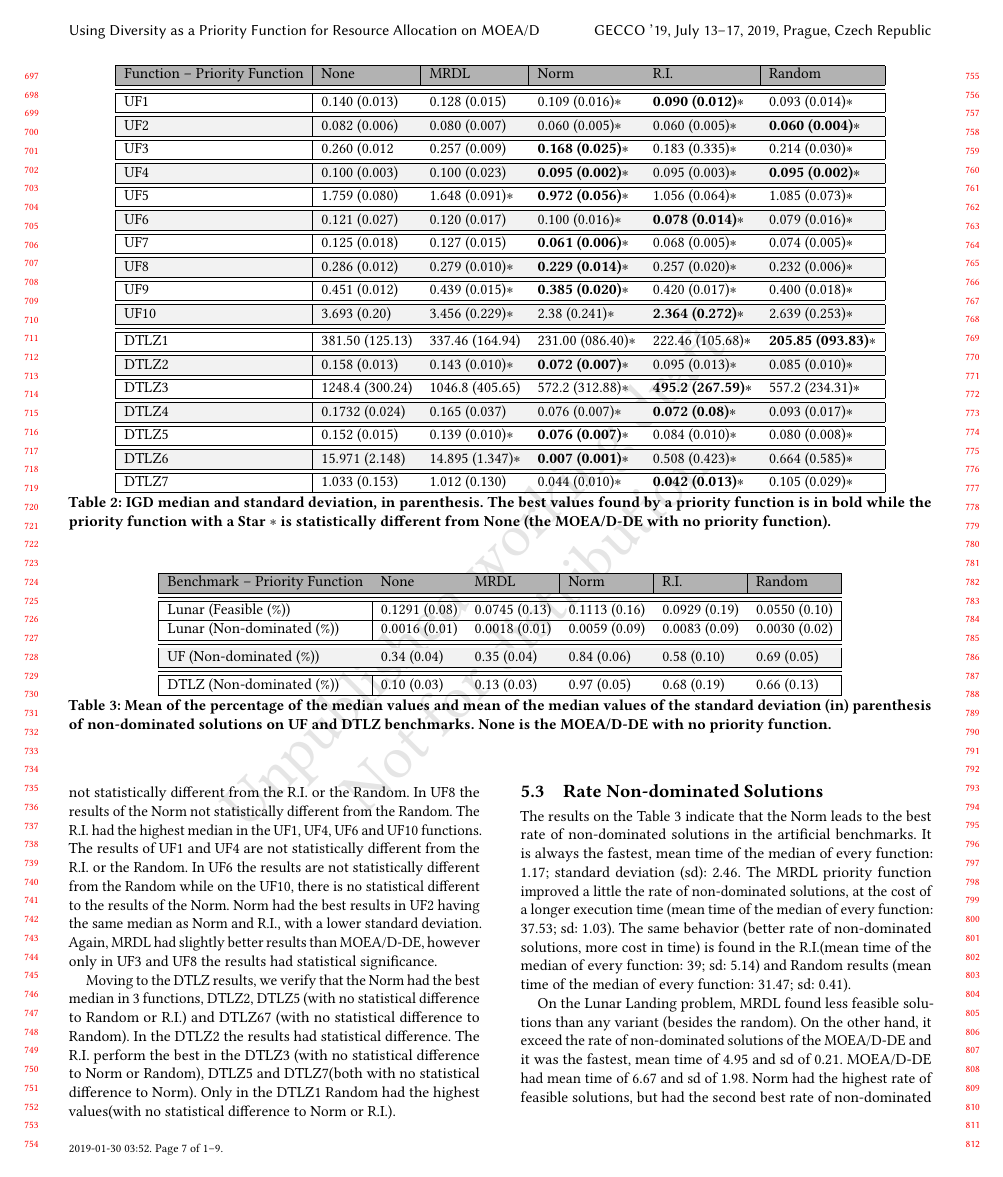
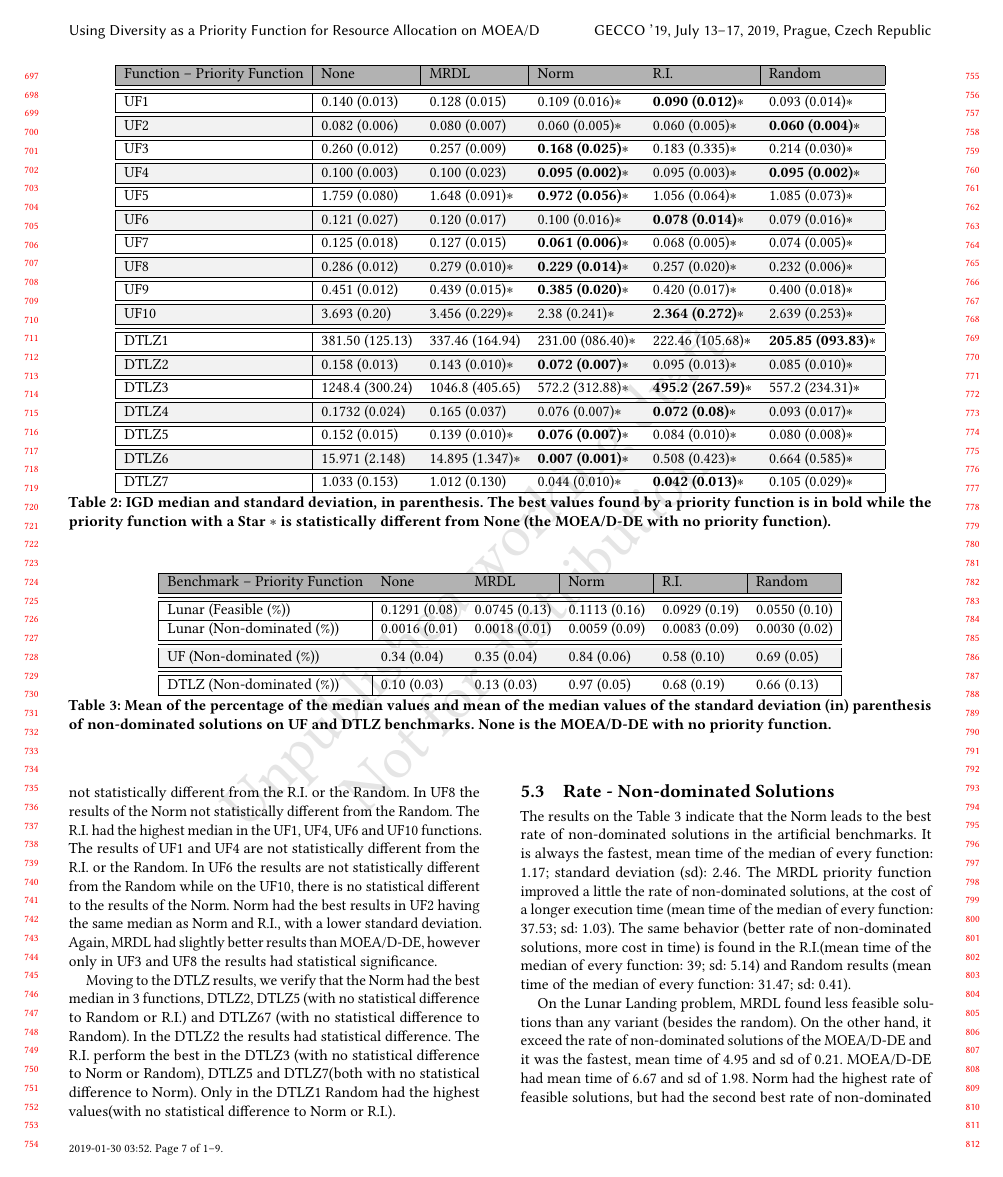
Before and after one commit to yurilavinas/gecco-19, a LaTeX paper (sample-sigconf.tex, which reads 5_results.tex): page 7 of 9. Compiled offline with pdfLaTeX.

Commit message:
minor changes

```diff
--- a/5_results.tex
+++ b/5_results.tex
@@ -302,7 +302,7 @@ We again start with the UF results and then move to the DTLZ results. In the Tab
 
 Moving to the DTLZ results, we verify that the Norm had the best median in 3 functions, DTLZ2, DTLZ5 (with no statistical difference to Random or R.I.) and DTLZ67 (with no statistical difference to Random). In the DTLZ2 the results had statistical difference. The R.I. perform the best in the DTLZ3 (with no statistical difference to Norm or Random), DTLZ5 and DTLZ7(both with no statistical difference to Norm). Only in the DTLZ1  Random had the highest values(with no statistical difference to Norm or R.I.).
 
-\subsection{Rate Non-dominated Solutions}
+\subsection{Rate - Non-dominated Solutions}
 
 The results on the Table~\ref{minor_results} indicate that the Norm leads to the best rate of non-dominated solutions in the artificial benchmarks. It is always the fastest, mean time of the median of every function: 1.17; standard deviation (sd): 2.46. The MRDL priority function improved a little the rate of non-dominated solutions, at the cost of a longer execution time (mean time of the median of every function: 37.53; sd: 1.03). The same behavior (better rate of non-dominated solutions, more cost in time) is found in the R.I.(mean time of the median of every function: 39; sd: 5.14) and Random results (mean time of the median of every function: 31.47; sd: 0.41).
 
```
Also changed, not shown: sample-sigconf.pdf, 5_results.tex (2 more changed lines).
